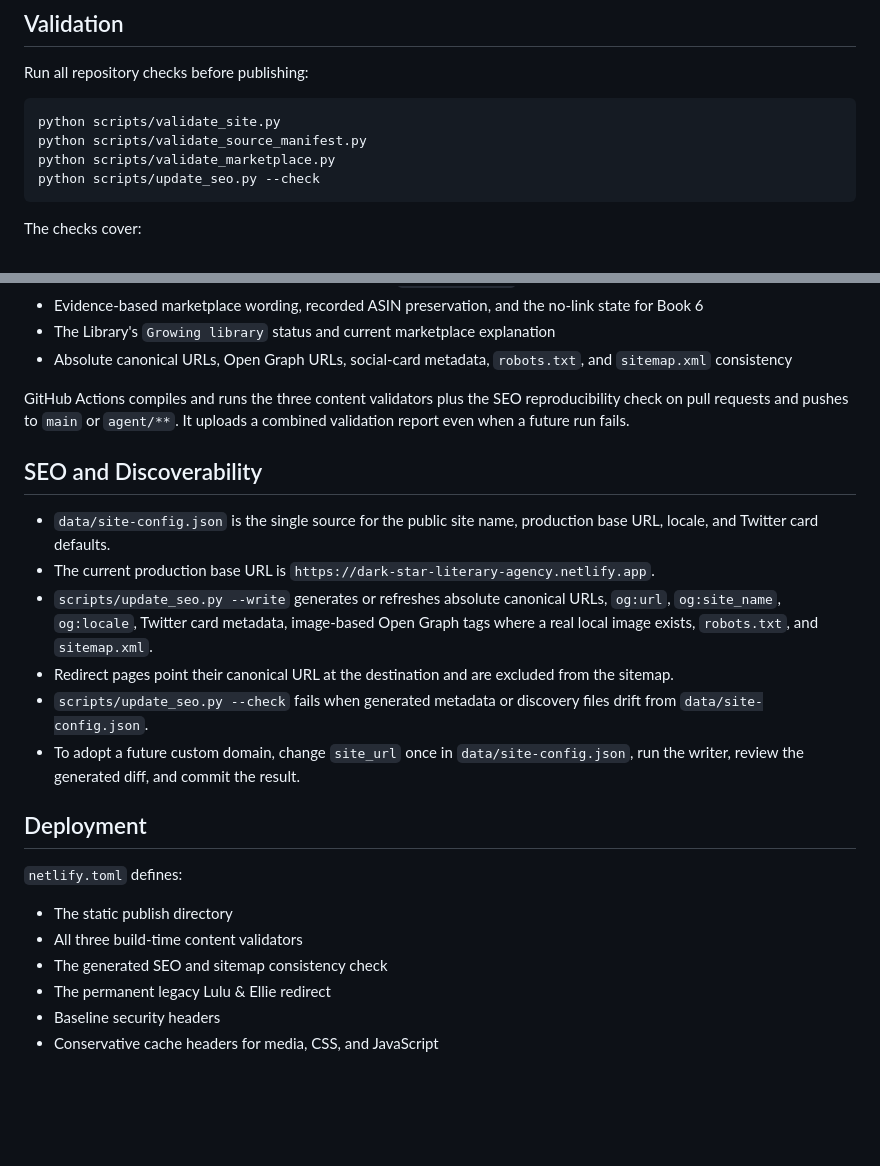
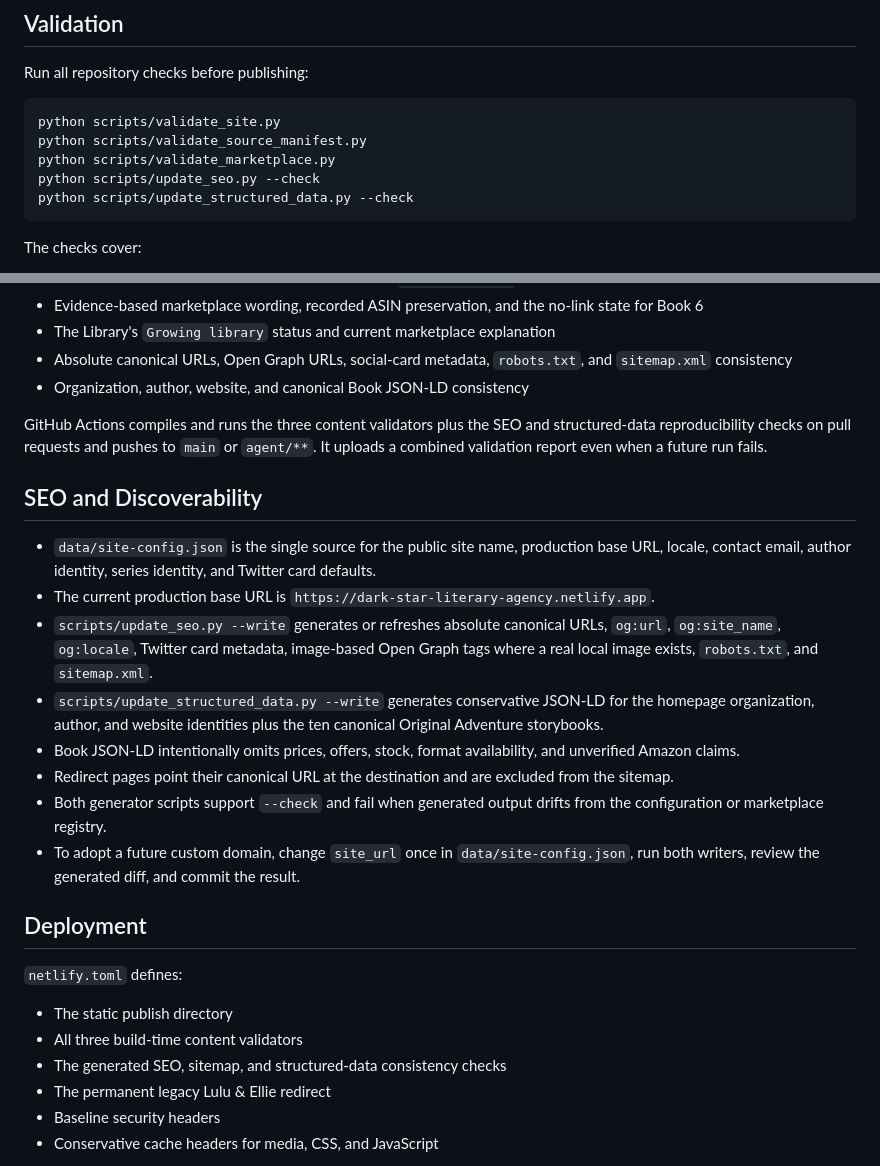
Before and after one commit to dev-in-portfolio/dark-star-literary-agency, a Markdown page: README.md, 2 parts joined by grey strips. GitHub-like rendering; blank space fills up the shorter version.

Commit message:
docs: document generated structured data

````diff
--- a/README.md
+++ b/README.md
@@ -85,6 +85,7 @@ python scripts/validate_site.py
 python scripts/validate_source_manifest.py
 python scripts/validate_marketplace.py
 python scripts/update_seo.py --check
+python scripts/update_structured_data.py --check
 ```
 
 The checks cover:
@@ -101,17 +102,20 @@ The checks cover:
 - Evidence-based marketplace wording, recorded ASIN preservation, and the no-link state for Book 6
 - The Library's `Growing library` status and current marketplace explanation
 - Absolute canonical URLs, Open Graph URLs, social-card metadata, `robots.txt`, and `sitemap.xml` consistency
+- Organization, author, website, and canonical Book JSON-LD consistency
 
-GitHub Actions compiles and runs the three content validators plus the SEO reproducibility check on pull requests and pushes to `main` or `agent/**`. It uploads a combined validation report even when a future run fails.
+GitHub Actions compiles and runs the three content validators plus the SEO and structured-data reproducibility checks on pull requests and pushes to `main` or `agent/**`. It uploads a combined validation report even when a future run fails.
 
 ## SEO and Discoverability
 
-- `data/site-config.json` is the single source for the public site name, production base URL, locale, and Twitter card defaults.
+- `data/site-config.json` is the single source for the public site name, production base URL, locale, contact email, author identity, series identity, and Twitter card defaults.
 - The current production base URL is `https://dark-star-literary-agency.netlify.app`.
 - `scripts/update_seo.py --write` generates or refreshes absolute canonical URLs, `og:url`, `og:site_name`, `og:locale`, Twitter card metadata, image-based Open Graph tags where a real local image exists, `robots.txt`, and `sitemap.xml`.
+- `scripts/update_structured_data.py --write` generates conservative JSON-LD for the homepage organization, author, and website identities plus the ten canonical Original Adventure storybooks.
+- Book JSON-LD intentionally omits prices, offers, stock, format availability, and unverified Amazon claims.
 - Redirect pages point their canonical URL at the destination and are excluded from the sitemap.
-- `scripts/update_seo.py --check` fails when generated metadata or discovery files drift from `data/site-config.json`.
-- To adopt a future custom domain, change `site_url` once in `data/site-config.json`, run the writer, review the generated diff, and commit the result.
+- Both generator scripts support `--check` and fail when generated output drifts from the configuration or marketplace registry.
+- To adopt a future custom domain, change `site_url` once in `data/site-config.json`, run both writers, review the generated diff, and commit the result.
 
 ## Deployment
 
@@ -119,7 +123,7 @@ GitHub Actions compiles and runs the three content validators plus the SEO repro
 
 - The static publish directory
 - All three build-time content validators
-- The generated SEO and sitemap consistency check
+- The generated SEO, sitemap, and structured-data consistency checks
 - The permanent legacy Lulu & Ellie redirect
 - Baseline security headers
 - Conservative cache headers for media, CSS, and JavaScript
````
